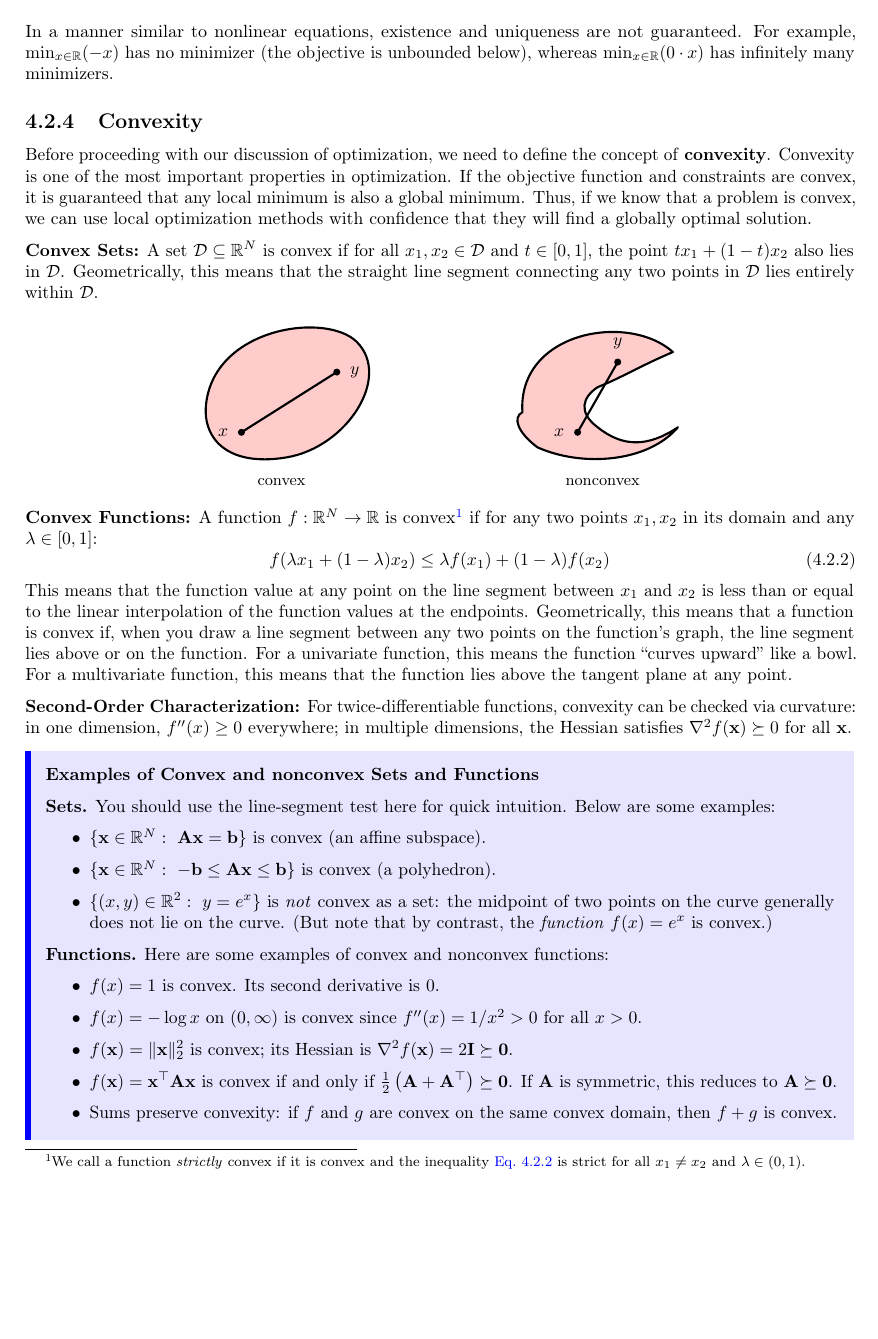
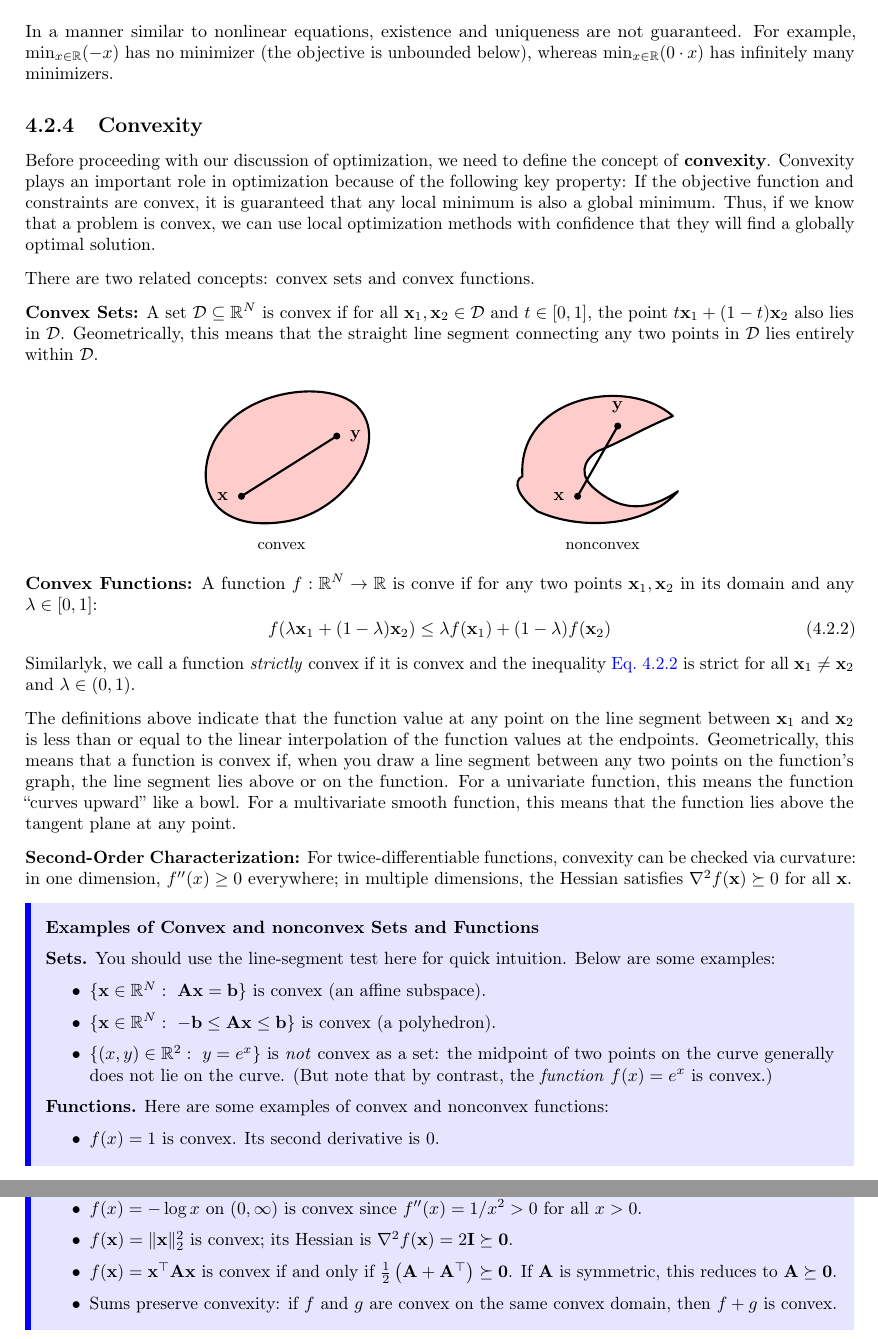
Before and after one commit to coleygroup/notes-1034, a LaTeX thesis (main.tex, which reads tex/optimization.tex): part of page 77 of 101 before the commit and two parts of pages 77 and 78 of 101 after it, the two joined at a grey line, cut so that both start at the same text, the shorter picture padded with empty space. Compiled offline with pdfLaTeX.

Commit message:
up to 4.2.5

```diff
--- a/tex/optimization.tex
+++ b/tex/optimization.tex
@@ -329,12 +329,15 @@ In a manner similar to nonlinear equations, existence and uniqueness are not gua
 
 \subsection{Convexity}
 \label{sec:convexity}
-Before proceeding with our discussion of optimization, we need to define the concept of \textbf{convexity}. Convexity is one of the most important properties in optimization.
+Before proceeding with our discussion of optimization, we need to define the concept of \textbf{convexity}.
+Convexity plays an important role in optimization because of the following key property:
 If the objective function and constraints are convex, it is guaranteed that any local minimum is also a global minimum.
 Thus, if we know that a problem is convex, we can use local optimization methods with confidence that they will find a globally optimal solution.
 
+There are two related concepts: convex sets and convex functions.
+
 \textbf{Convex Sets:}
-A set $\mathcal{D} \subseteq \mathbb{R}^N$ is convex if for all $x_1,x_2 \in \mathcal{D}$ and $t\in[0,1]$, the point $t x_1 + (1-t) x_2$ also lies in $\mathcal{D}$. Geometrically, this means that the straight line segment connecting any two points in $\mathcal{D}$ lies entirely within $\mathcal{D}$.
+A set $\mathcal{D} \subseteq \mathbb{R}^N$ is convex if for all $\mathbf{x}_1,\mathbf{x}_2 \in \mathcal{D}$ and $t\in[0,1]$, the point $t \mathbf{x}_1 + (1-t) \mathbf{x}_2$ also lies in $\mathcal{D}$. Geometrically, this means that the straight line segment connecting any two points in $\mathcal{D}$ lies entirely within $\mathcal{D}$.
 
 \begin{center}
 \begin{tikzpicture}[line cap=round,line join=round, >=stealth]
@@ -349,8 +352,8 @@ A set $\mathcal{D} \subseteq \mathbb{R}^N$ is convex if for all $x_1,x_2 \in \ma
 
       % segment and endpoints
       \draw[very thick] (0.7,-0.6) -- (2.6,0.6);
-      \fill (0.7,-0.6) circle (2pt) node[left=4pt] {$x$};
-      \fill (2.6,0.6)  circle (2pt) node[right=4pt] {$y$};
+      \fill (0.7,-0.6) circle (2pt) node[left=4pt] {$\mathbf{x}$};
+      \fill (2.6,0.6)  circle (2pt) node[right=4pt] {$\mathbf{y}$};
 
       \node[font=\small] at (1.5,-1.6) {convex};
     \end{scope}
@@ -384,12 +387,14 @@ A set $\mathcal{D} \subseteq \mathbb{R}^N$ is convex if for all $x_1,x_2 \in \ma
 \end{center}
 
 \textbf{Convex Functions:}
-A function $f: \mathbb{R}^N \to \mathbb{R}$ is convex\footnote{We call a function \emph{strictly} convex if it is convex and the inequality \autoref{eq:convexity} is strict for all $x_1 \neq x_2$ and $\lambda \in (0,1)$.} if for any two points $x_1, x_2$ in its domain and any $\lambda \in [0,1]$:
-\begin{equation}
-    f(\lambda x_1 + (1-\lambda) x_2) \leq \lambda f(x_1) + (1-\lambda) f(x_2)
-    \label{eq:convexity}
-\end{equation}
-This means that the function value at any point on the line segment between $x_1$ and $x_2$ is less than or equal to the linear interpolation of the function values at the endpoints. Geometrically, this means that a function is convex if, when you draw a line segment between any two points on the function's graph, the line segment lies above or on the function. For a univariate function, this means the function ``curves upward'' like a bowl. For a multivariate function, this means that the function lies above the tangent plane at any point.
+A function $f: \mathbb{R}^N \to \mathbb{R}$ is conve if for any two points $\mathbf{x}_1, \mathbf{x}_2$ in its domain and any $\lambda \in [0,1]$:
+\begin{equation}
+  f(\lambda \mathbf{x}_1 + (1-\lambda) \mathbf{x}_2) \leq \lambda f(\mathbf{x}_1) + (1-\lambda) f(\mathbf{x}_2)
+  \label{eq:convexity}
+\end{equation}
+Similarlyk, we call a function \emph{strictly} convex if it is convex and the inequality \autoref{eq:convexity} is strict for all $\mathbf{x}_1 \neq \mathbf{x}_2$ and $\lambda \in (0,1)$.
+
+The definitions above indicate that the function value at any point on the line segment between $\mathbf{x}_1$ and $\mathbf{x}_2$ is less than or equal to the linear interpolation of the function values at the endpoints. Geometrically, this means that a function is convex if, when you draw a line segment between any two points on the function's graph, the line segment lies above or on the function. For a univariate function, this means the function ``curves upward'' like a bowl. For a multivariate smooth function, this means that the function lies above the tangent plane at any point.
 
 
 \textbf{Second-Order Characterization:}
```
Also changed, not shown: tex/optimization.tex (20 more changed lines).
